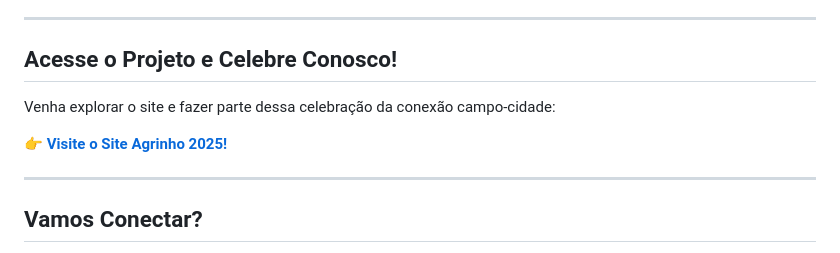
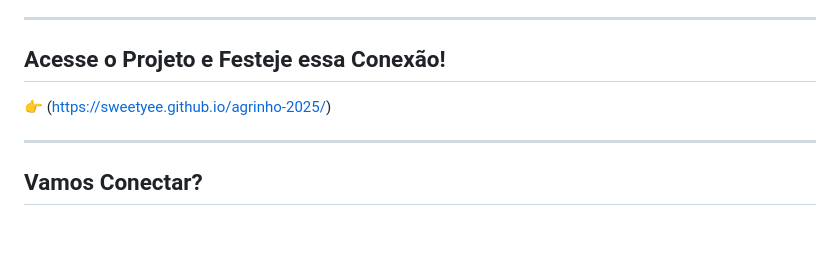
Before and after one commit to sweetyee/Entre-Sabores-e-Trilhos, a Markdown page: README.md, the part around the change. Rendered like a GitHub page; blank space fills up the shorter version.

```diff
--- a/README.md
+++ b/README.md
@@ -51,11 +51,9 @@ Este projeto foi uma valiosa oportunidade para aplicar e aprimorar minhas habili
 
 ---
 
-## Acesse o Projeto e Celebre Conosco!
+## Acesse o Projeto e Festeje essa Conexão!
 
-Venha explorar o site e fazer parte dessa celebração da conexão campo-cidade:
-
-👉 [**Visite o Site Agrinho 2025!**](https://sweetyee.github.io/agrinho-2025/)
+👉 (https://sweetyee.github.io/agrinho-2025/)
 
 ---
 
```
